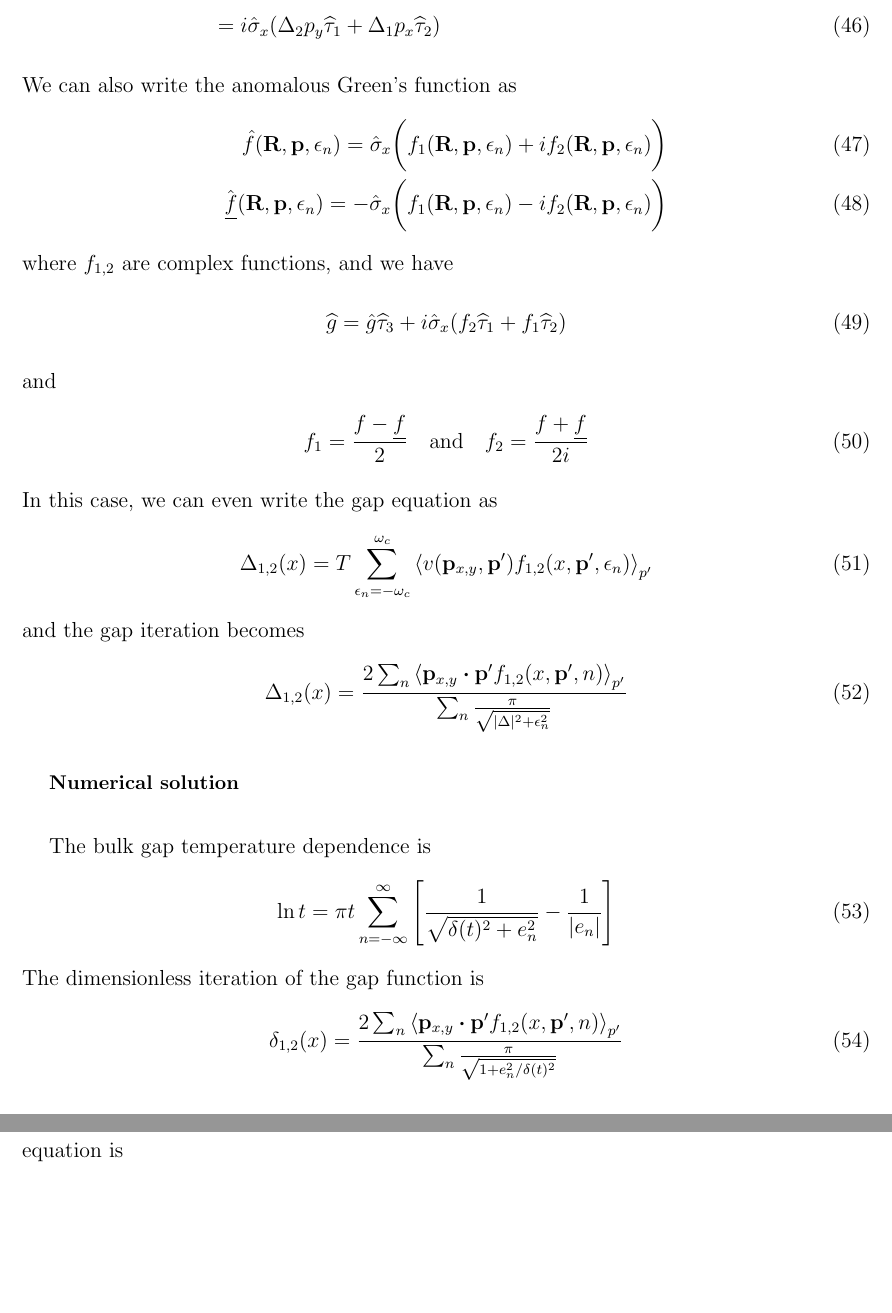
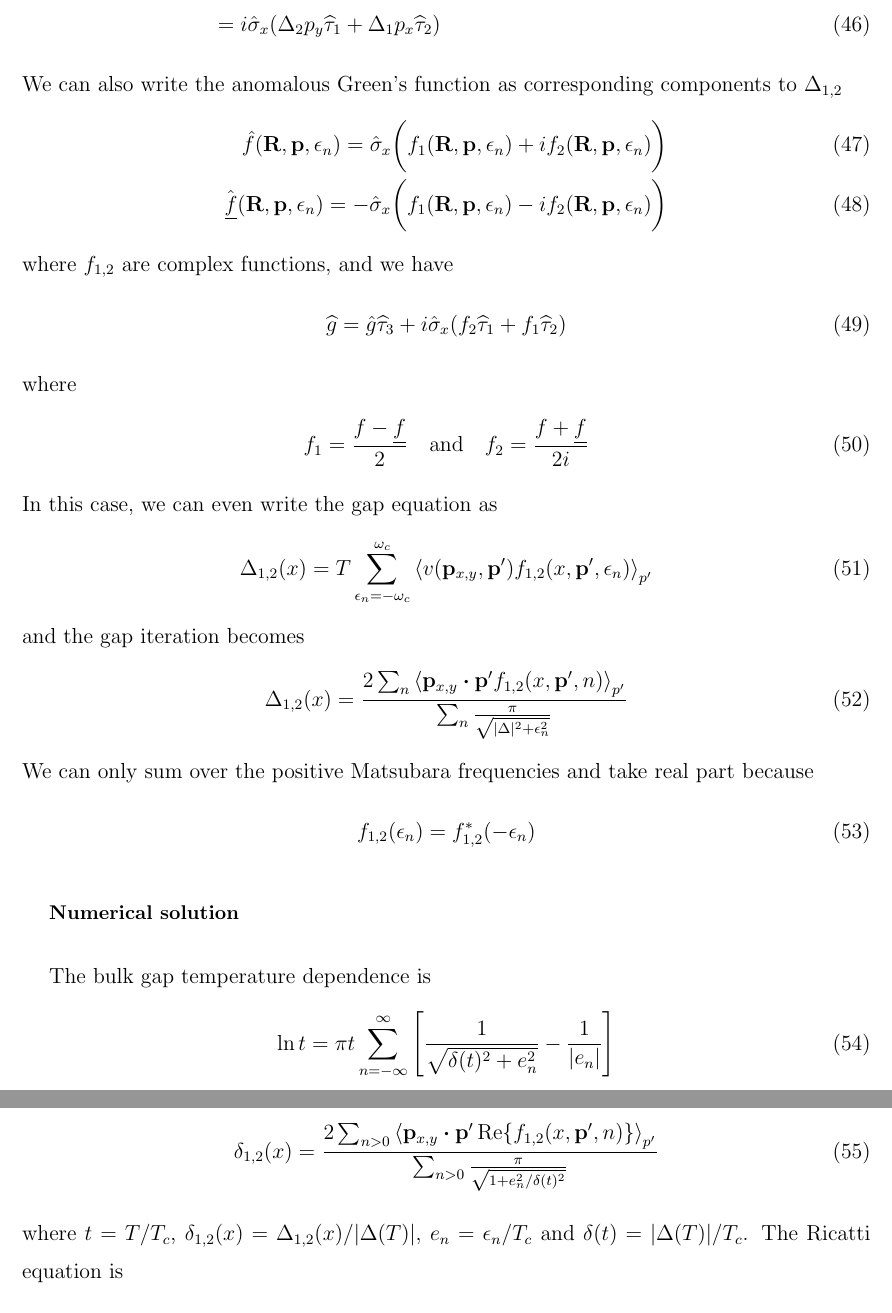
Before and after one commit to junguanghe/annulus_3he_a, a LaTeX paper (eilenberger/eilenberger.tex): two parts of pages 6 and 7 of 8, joined at a grey line, cut so that both start at the same text, the shorter picture padded with empty space. Compiled offline with pdfLaTeX.

Commit message:
fix: update eilenberger.tex to clarify definitions and improve the formulation of the anomalous Green's function and gap iteration, and update eilenberger.pdf for consistency

```diff
--- a/eilenberger/eilenberger.tex
+++ b/eilenberger/eilenberger.tex
@@ -305,7 +305,7 @@ Here $\Delta_1(x)$ and $\Delta_2(x)$ are real functions, and we have
     \end{pmatrix} \\
      & = i\hat{\sigma}_x(\Delta_2p_y\widehat{\tau}_1 + \Delta_1p_x\widehat{\tau}_2)
 \end{align}
-We can also write the anomalous Green's function as
+We can also write the anomalous Green's function as corresponding components to $\Delta_{1,2}$
 \begin{align}
     \hat{f}(\vb{R}, \vb{p}, \epsilon_n)
     = \hat{\sigma}_x \bigg(f_1(\vb{R}, \vb{p}, \epsilon_n) + if_2(\vb{R}, \vb{p}, \epsilon_n) \bigg) \\
@@ -317,7 +317,7 @@ where $f_{1,2}$ are complex functions, and we have
     \widehat{g}
     = \hat{g}\widehat{\tau}_3 + i\hat{\sigma}_x(f_2\widehat{\tau}_1 + f_1\widehat{\tau}_2)
 \end{align}
-and
+where
 \begin{align}
     f_1 = \frac{f - \underline{f}}{2} \qq{and}
     f_2 = \frac{f + \underline{f}}{2i}
@@ -333,6 +333,10 @@ and the gap iteration becomes
     \frac{2\sum_n \ev{\vb{p}_{x,y}\vdot\vb{p}'f_{1,2}(x, \vb{p}', n)}_{p'}}
     {\sum_n \frac{\pi}{\sqrt{|\Delta|^2 + \epsilon_n^2}}}
 \end{align}
+We can only sum over the positive Matsubara frequencies and take real part because
+\begin{align}
+    f_{1,2}(\epsilon_n) = f_{1,2}^*(-\epsilon_n)
+\end{align}
 
 \subsection{Numerical solution}
 The bulk gap temperature dependence is
@@ -346,8 +350,8 @@ The bulk gap temperature dependence is
 The dimensionless iteration of the gap function is
 \begin{align}
     \delta_{1,2}(x) =
-    \frac{2\sum_n \ev{\vb{p}_{x,y}\vdot\vb{p}'f_{1,2}(x, \vb{p}', n)}_{p'}}
-    {\sum_n \frac{\pi}{\sqrt{1 + e_n^2/\delta(t)^2}}}
+    \frac{2\sum_{n>0} \ev{\vb{p}_{x,y}\vdot\vb{p}'\Re{f_{1,2}(x, \vb{p}', n)}}_{p'}}
+    {\sum_{n>0} \frac{\pi}{\sqrt{1 + e_n^2/\delta(t)^2}}}
 \end{align}
 where $t = T/T_c$, $\delta_{1,2}(x) = \Delta_{1,2}(x)/|\Delta(T)|$,
 $e_n = \epsilon_n/T_c$ and $\delta(t) = |\Delta(T)|/T_c$.
```
Also changed, not shown: eilenberger/eilenberger.pdf.
